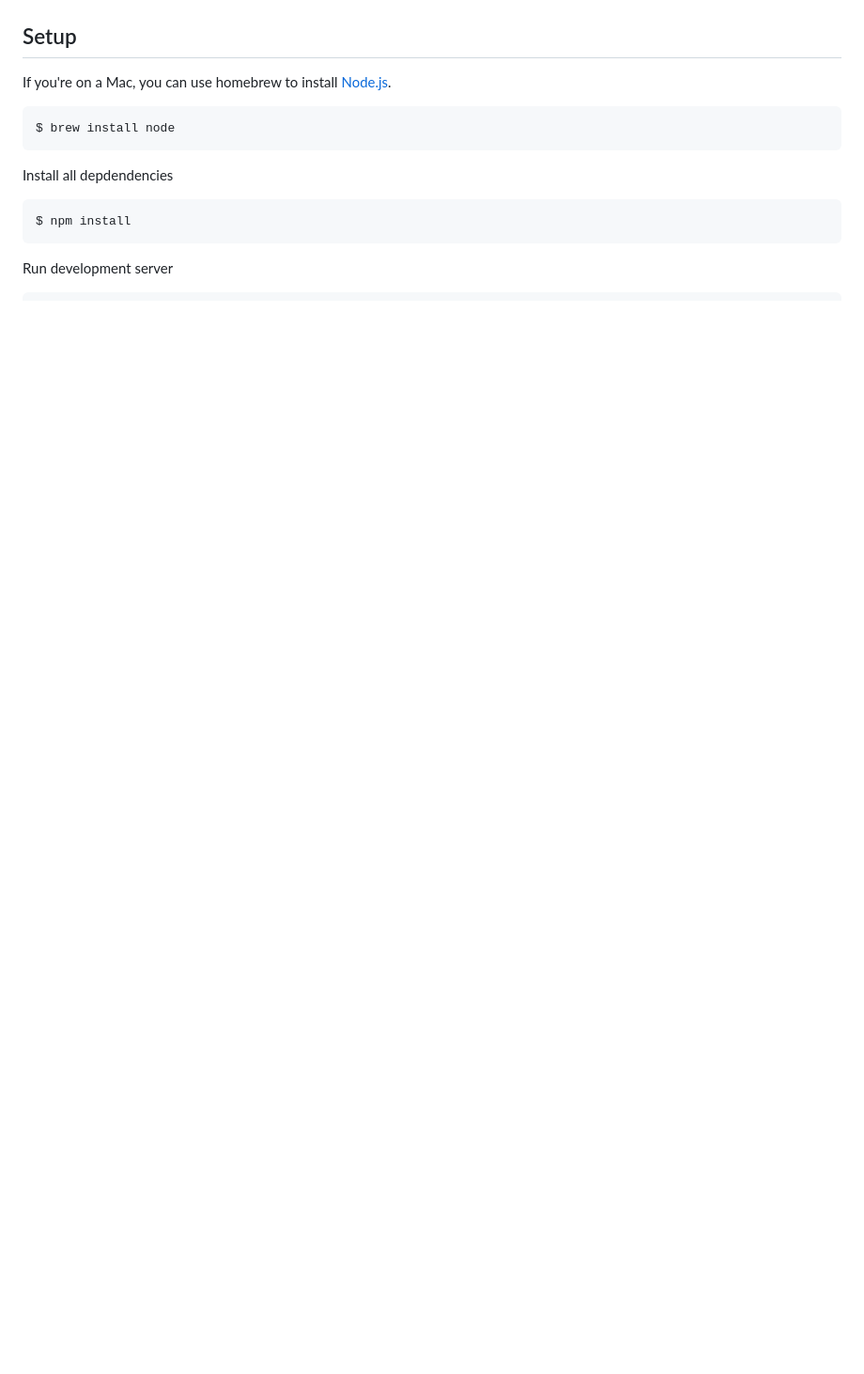
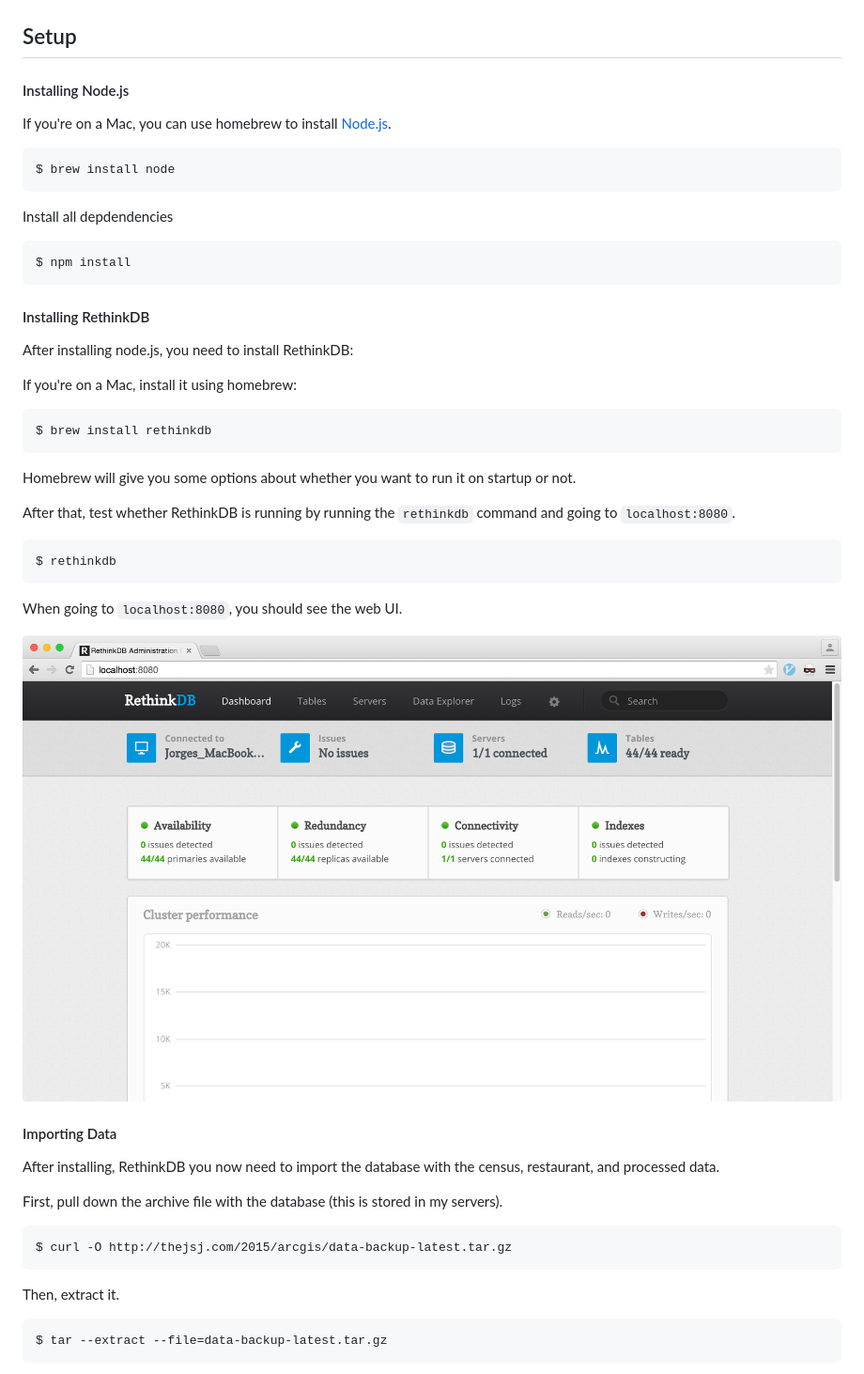
Before and after one commit to thejsj/arcgis-rethinkdb, a Markdown page: README.md, the part around the change printed below. Shown: that part at 94% size. GitHub-like rendering; pictures changed too: web-ui-screenshot.png (added); blank space fills up the shorter version.

````diff
--- a/README.md
+++ b/README.md
@@ -5,6 +5,8 @@ A simple demo showing RethinkDB + ArcGIS's JavaScript API.
 ![Screenshot](screenshot.png)
 
 ## Setup
+
+#### Installing Node.js
 
 If you're on a Mac, you can use homebrew to install [Node.js](https://nodejs.org/).
 
@@ -18,4 +20,37 @@ Install all depdendencies
 $ npm install
 ```
 
-Run development server
+#### Installing RethinkDB
+
+After installing node.js, you need to install RethinkDB:
+
+If you're on a Mac, install it using homebrew:
+```
+$ brew install rethinkdb
+```
+Homebrew will give you some options about whether you want to run it on startup or not.
+
+After that, test whether RethinkDB is running by running the `rethinkdb` command and going to `localhost:8080`.
+
+```
+$ rethinkdb
+```
+When going to `localhost:8080`, you should see the web UI.
+
+![](web-ui-screenshot.png)
+
+#### Importing Data
+
+After installing, RethinkDB you now need to import the database with the census, restaurant, and processed data.
+
+First, pull down the archive file with the database (this is stored in my servers).
+
+```
+$ curl -O http://thejsj.com/2015/arcgis/data-backup-latest.tar.gz
+```
+Then, extract it.
+
+```
+$ tar --extract --file=data-backup-latest.tar.gz
+```
+
````
Also changed, not shown: other parts of README.md (+20 -0 lines), tables-screenshot.png (added), 2 other files.
